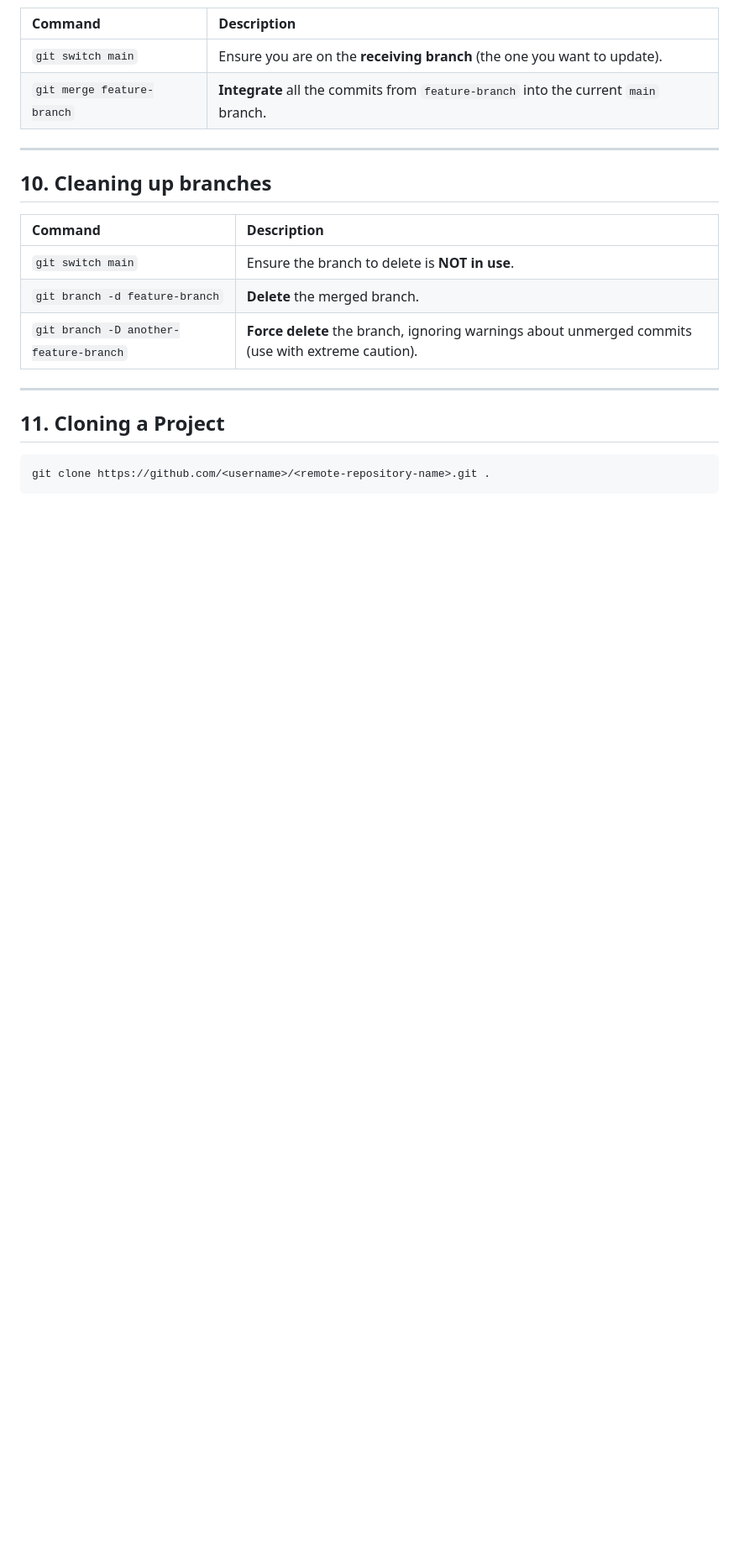
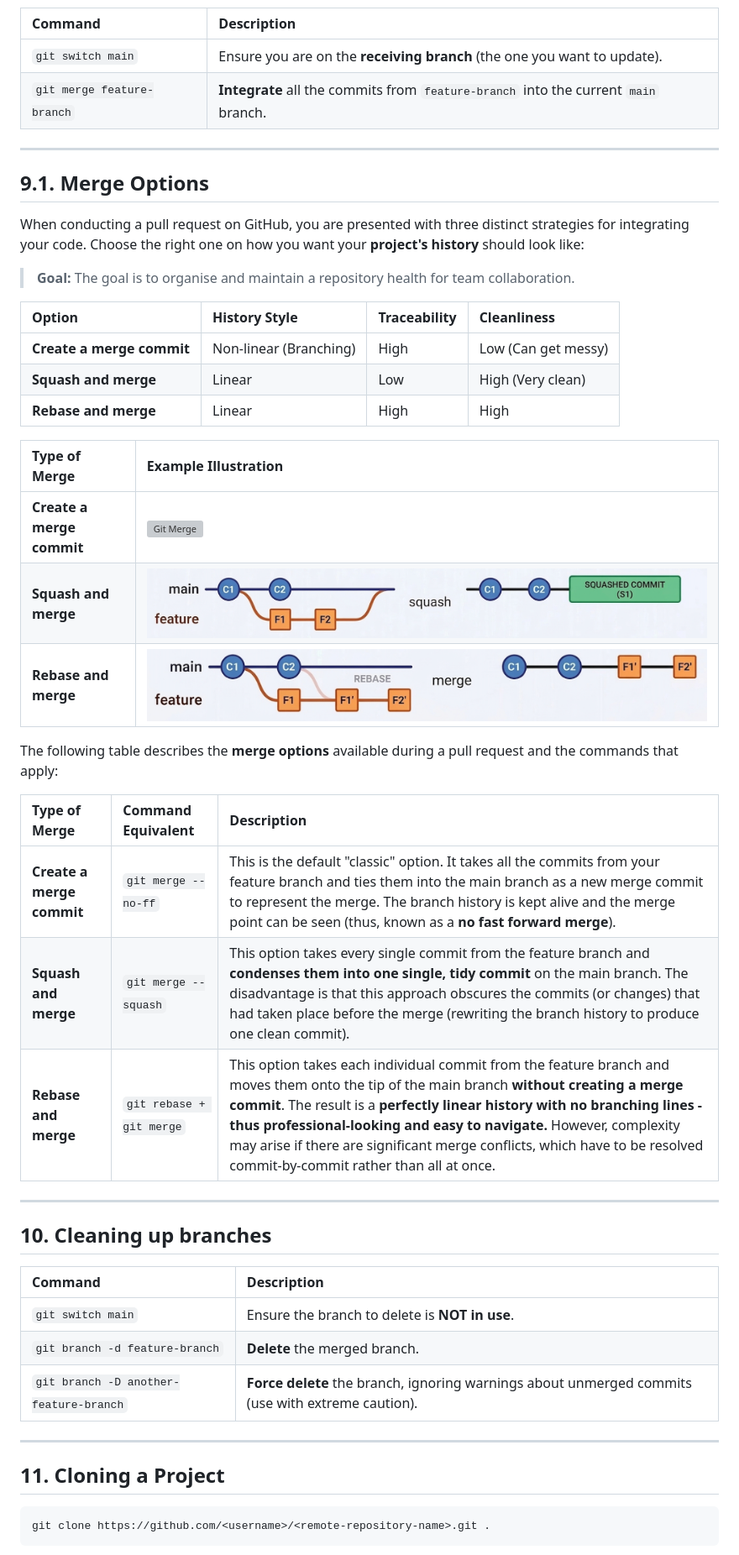
Before and after one commit to fullnukeway/git-commands-v2, a Markdown page: README.md, the part around the change printed below. Shown: that part at 84% size. GitHub-like rendering; pictures changed too: assets/images/rebase-merge.png (added), assets/images/squash-merge.png (added); blank space fills up the shorter version; grey boxes are pictures that could not be loaded.

Commit message:
add topic on merge options

```diff
--- a/README.md
+++ b/README.md
@@ -172,6 +172,35 @@ Here's a visual representation of how **merging** works:
 
 ---
 
+## 9.1. Merge Options
+
+When conducting a pull request on GitHub, you are presented with three distinct strategies for integrating your code. Choose the right one on how you want your **project's history** should look like:
+
+> **Goal:** The goal is to organise and maintain a repository health for team collaboration.
+
+| Option | History Style | Traceability | Cleanliness |
+| :--- | :--- | :--- | :--- |
+| **Create a merge commit** | Non-linear (Branching) | High |	Low (Can get messy) |
+| **Squash and merge** | Linear | Low | High (Very clean) |
+| **Rebase and merge** | Linear	| High | High |
+
+| Type of Merge | Example Illustration |
+| :--- | :--- |
+| **Create a merge commit** | ![Git Merge](assets/images/merge-commit.png) |
+| **Squash and merge** | ![Git Merge](assets/images/squash-merge.png) |
+| **Rebase and merge** | ![Git Merge](assets/images/rebase-merge.png) |
+
+The following table describes the **merge options** available during a pull request and the commands that apply:
+
+| Type of Merge | Command Equivalent | Description |
+| :--- | :--- | :--- |
+| **Create a merge commit** | `git merge --no-ff` | This is the default "classic" option. It takes all the commits from your feature branch and ties them into the main branch as a new merge commit to represent the merge. The branch history is kept alive and the merge point can be seen (thus, known as a **no fast forward merge**).
+| **Squash and merge** | `git merge --squash` | This option takes every single commit from the feature branch and **condenses them into one single, tidy commit** on the main branch. The disadvantage is that this approach obscures the commits (or changes) that had taken place before the merge (rewriting the branch history to produce one clean commit). |
+| **Rebase and merge** | `git rebase + git merge` | This option takes each individual commit from the feature branch and moves them onto the tip of the main branch **without creating a merge commit**. The result is a **perfectly linear history with no branching lines - thus professional-looking and easy to navigate.** However, complexity may arise if there are significant merge conflicts, which have to be resolved commit-by-commit rather than all at once.
+
+
+---
+
 ## 10. Cleaning up branches
 
 | Command | Description |
```
Also changed, not shown: other parts of README.md (+1 -1 lines), 1 other file.
